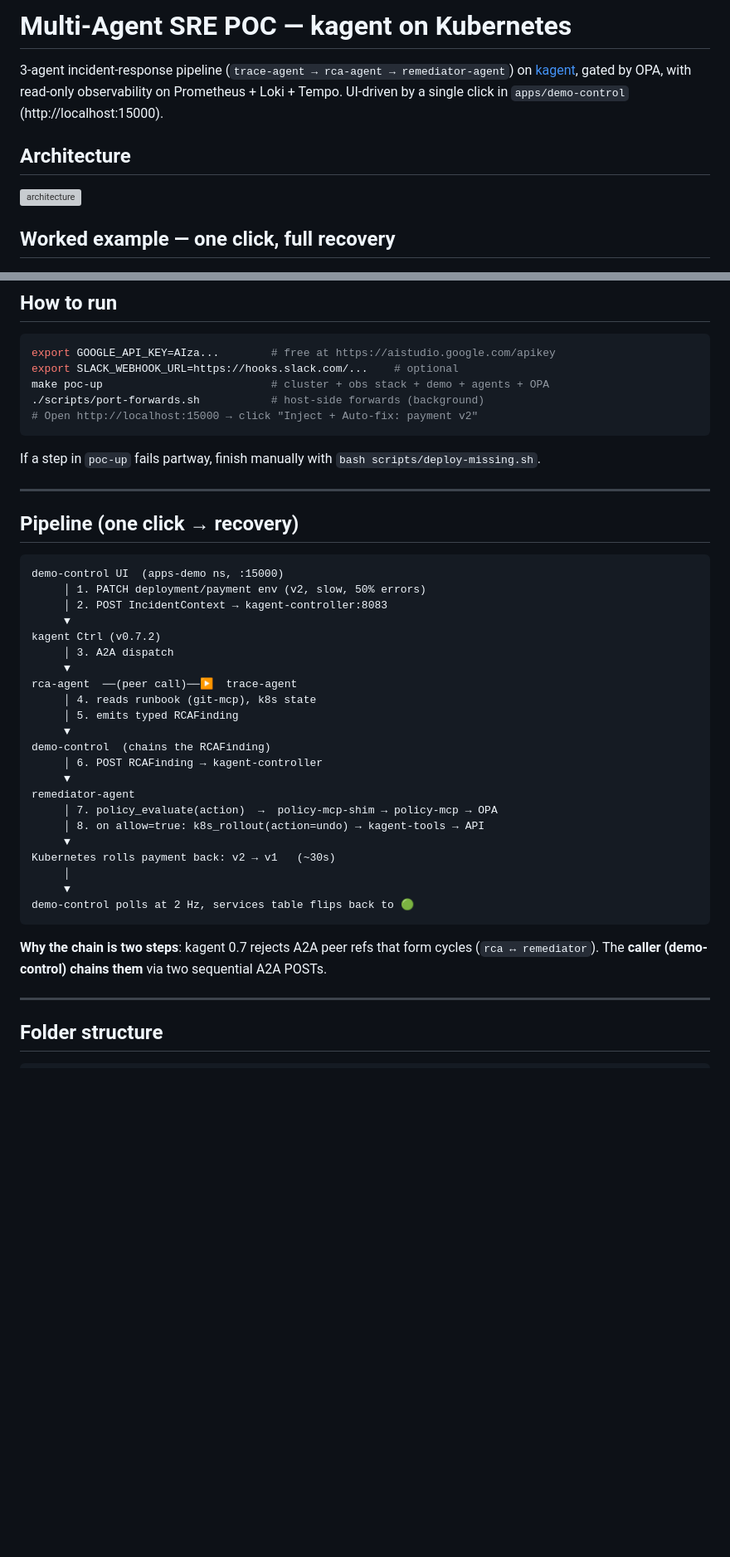
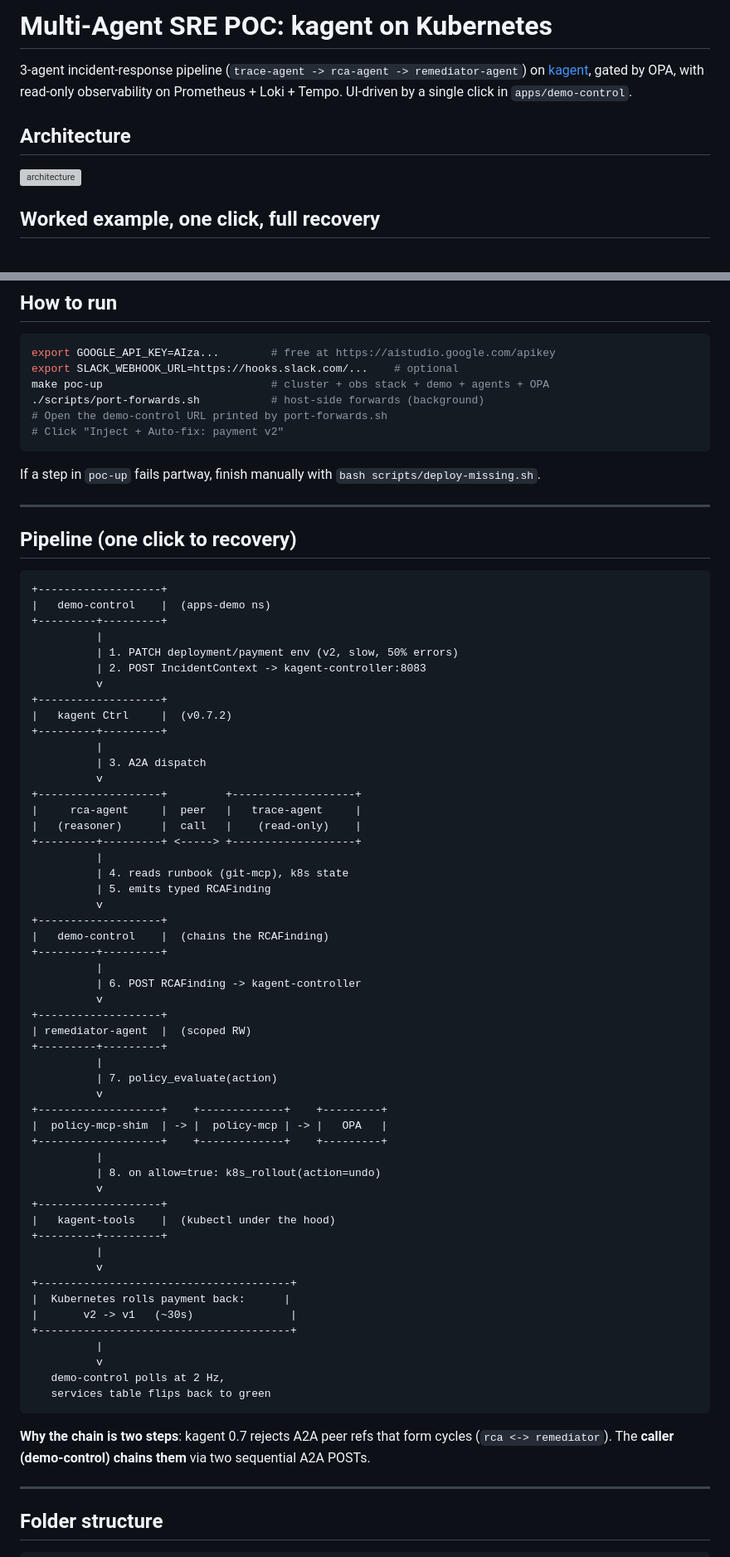
Before and after one commit to BayajidAlam/sre-agent-poc, a Markdown page: README.md, 2 parts joined by grey strips. Shown at 83% size. Rendered like a GitHub page; blank space fills up the shorter version; grey boxes are pictures that could not be loaded.

````diff
--- a/README.md
+++ b/README.md
@@ -1,15 +1,15 @@
-# Multi-Agent SRE POC — kagent on Kubernetes
+# Multi-Agent SRE POC: kagent on Kubernetes
 
-3-agent incident-response pipeline (`trace-agent → rca-agent → remediator-agent`)
+3-agent incident-response pipeline (`trace-agent -> rca-agent -> remediator-agent`)
 on [kagent](https://github.com/kagent-dev/kagent), gated by OPA, with read-only
 observability on Prometheus + Loki + Tempo. UI-driven by a single click in
-`apps/demo-control` (http://localhost:15000).
+`apps/demo-control`.
 
 ## Architecture
 
 ![architecture](docs/images/sre-agent-multi-agent-incident-response-on-kagent-ui-driven.png)
 
-## Worked example — one click, full recovery
+## Worked example, one click, full recovery
 
 ![demo-control UI after auto-fix](docs/images/dashboard.png)
 
@@ -22,42 +22,73 @@ export GOOGLE_API_KEY=AIza...        # free at https://aistudio.google.com/apike
 export SLACK_WEBHOOK_URL=https://hooks.slack.com/...    # optional
 make poc-up                          # cluster + obs stack + demo + agents + OPA
 ./scripts/port-forwards.sh           # host-side forwards (background)
-# Open http://localhost:15000 → click "Inject + Auto-fix: payment v2"
+# Open the demo-control URL printed by port-forwards.sh
+# Click "Inject + Auto-fix: payment v2"
 ```
 
 If a step in `poc-up` fails partway, finish manually with `bash scripts/deploy-missing.sh`.
 
 ---
 
-## Pipeline (one click → recovery)
+## Pipeline (one click to recovery)
 
 ```
-demo-control UI  (apps-demo ns, :15000)
-     │ 1. PATCH deployment/payment env (v2, slow, 50% errors)
-     │ 2. POST IncidentContext → kagent-controller:8083
-     ▼
-kagent Ctrl (v0.7.2)
-     │ 3. A2A dispatch
-     ▼
-rca-agent  ──(peer call)──▶  trace-agent
-     │ 4. reads runbook (git-mcp), k8s state
-     │ 5. emits typed RCAFinding
-     ▼
-demo-control  (chains the RCAFinding)
-     │ 6. POST RCAFinding → kagent-controller
-     ▼
-remediator-agent
-     │ 7. policy_evaluate(action)  →  policy-mcp-shim → policy-mcp → OPA
-     │ 8. on allow=true: k8s_rollout(action=undo) → kagent-tools → API
-     ▼
-Kubernetes rolls payment back: v2 → v1   (~30s)
-     │
-     ▼
-demo-control polls at 2 Hz, services table flips back to 🟢
++-------------------+
+|   demo-control    |  (apps-demo ns)
++---------+---------+
+          |
+          | 1. PATCH deployment/payment env (v2, slow, 50% errors)
+          | 2. POST IncidentContext -> kagent-controller:8083
+          v
++-------------------+
+|   kagent Ctrl     |  (v0.7.2)
++---------+---------+
+          |
+          | 3. A2A dispatch
+          v
++-------------------+         +-------------------+
+|     rca-agent     |  peer   |   trace-agent     |
+|   (reasoner)      |  call   |    (read-only)    |
++---------+---------+ <-----> +-------------------+
+          |
+          | 4. reads runbook (git-mcp), k8s state
+          | 5. emits typed RCAFinding
+          v
++-------------------+
+|   demo-control    |  (chains the RCAFinding)
++---------+---------+
+          |
+          | 6. POST RCAFinding -> kagent-controller
+          v
++-------------------+
+| remediator-agent  |  (scoped RW)
++---------+---------+
+          |
+          | 7. policy_evaluate(action)
+          v
++-------------------+    +-------------+    +---------+
+|  policy-mcp-shim  | -> |  policy-mcp | -> |   OPA   |
++-------------------+    +-------------+    +---------+
+          |
+          | 8. on allow=true: k8s_rollout(action=undo)
+          v
++-------------------+
+|   kagent-tools    |  (kubectl under the hood)
++---------+---------+
+          |
+          v
++---------------------------------------+
+|  Kubernetes rolls payment back:      |
+|       v2 -> v1   (~30s)               |
++---------------------------------------+
+          |
+          v
+   demo-control polls at 2 Hz,
+   services table flips back to green
 ```
 
 **Why the chain is two steps**: kagent 0.7 rejects A2A peer refs that form
-cycles (`rca ↔ remediator`). The **caller (demo-control) chains them** via
+cycles (`rca <-> remediator`). The **caller (demo-control) chains them** via
 two sequential A2A POSTs.
 
 ---
````
Also changed, not shown: other parts of README.md (+42 -44 lines).
